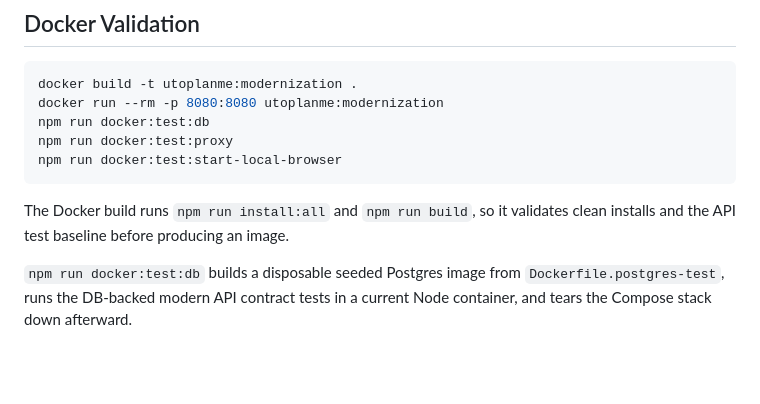
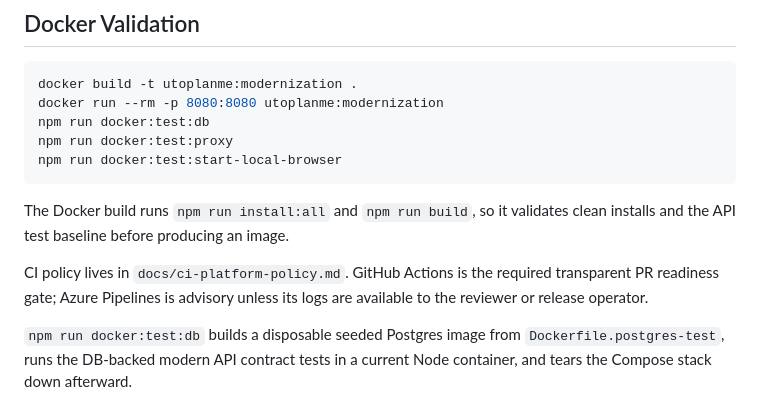
Before and after one commit to fugamante/utoplan.me, a Markdown page: README.md, the part around the change. Drawn GitHub-style; blank space fills up the shorter version.

```diff
--- a/README.md
+++ b/README.md
@@ -228,6 +228,10 @@ npm run docker:test:start-local-browser
 The Docker build runs `npm run install:all` and `npm run build`, so it validates
 clean installs and the API test baseline before producing an image.
 
+CI policy lives in `docs/ci-platform-policy.md`. GitHub Actions is the required
+transparent PR readiness gate; Azure Pipelines is advisory unless its logs are
+available to the reviewer or release operator.
+
 `npm run docker:test:db` builds a disposable seeded Postgres image from
 `Dockerfile.postgres-test`, runs the DB-backed modern API contract tests in a
 current Node container, and tears the Compose stack down afterward.
```
Also changed, not shown: docs/ci-platform-policy.md (added, +76 -0 lines).
